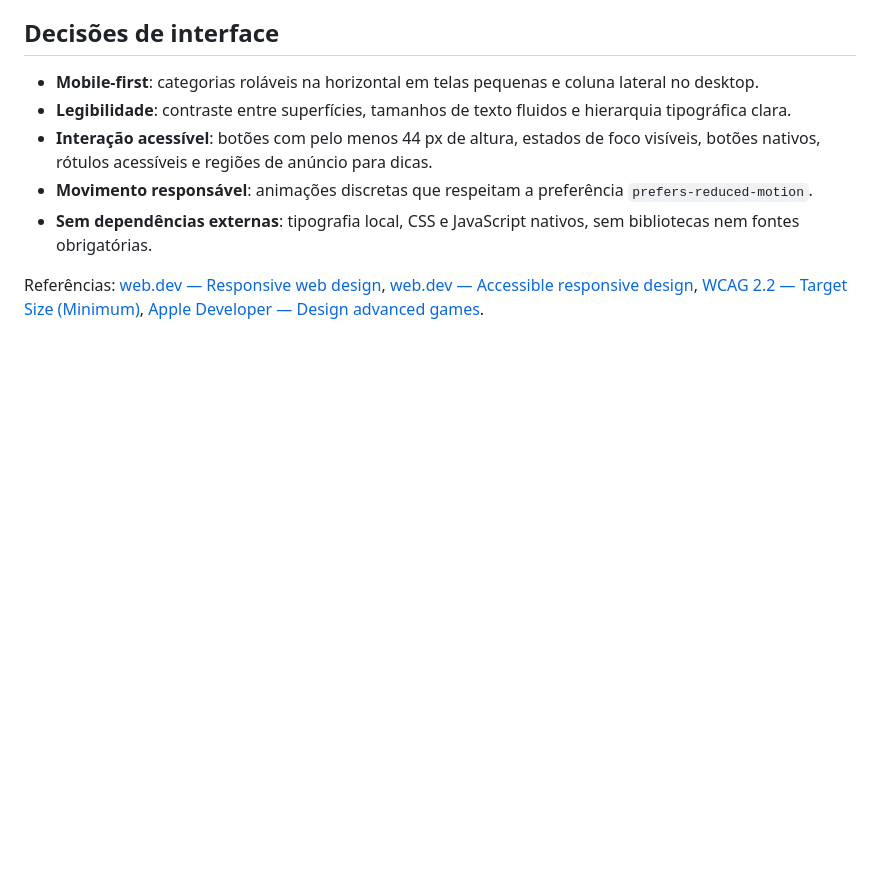
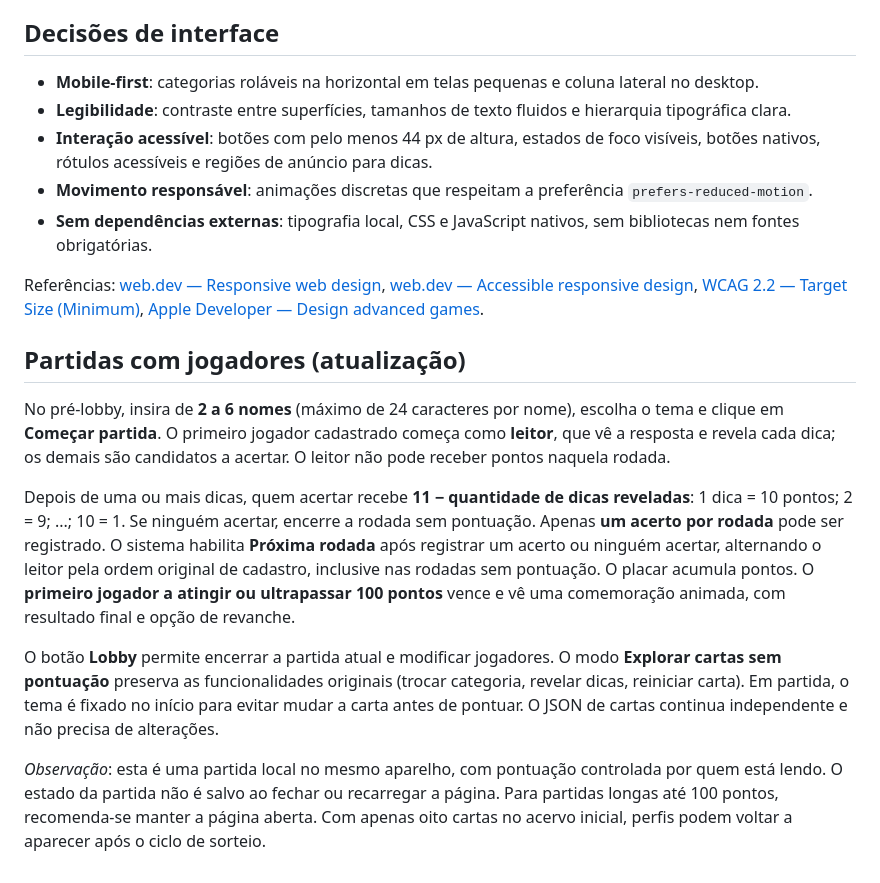
Before and after one commit to opaulofelipe/joguinho, a Markdown page: README.md, the part around the change. Drawn GitHub-style; blank space fills up the shorter version.

Commit message:
feat: estrutura de lobby, placar, pontuação e celebração de vitória

```diff
--- a/README.md
+++ b/README.md
@@ -73,3 +73,14 @@ Para incluir novos temas, primeiro crie uma nova categoria em `categorias` com u
 - **Sem dependências externas**: tipografia local, CSS e JavaScript nativos, sem bibliotecas nem fontes obrigatórias.
 
 Referências: [web.dev — Responsive web design](https://web.dev/articles/responsive-web-design-basics), [web.dev — Accessible responsive design](https://web.dev/articles/accessible-responsive-design), [WCAG 2.2 — Target Size (Minimum)](https://www.w3.org/TR/WCAG22/#target-size-minimum), [Apple Developer — Design advanced games](https://developer.apple.com/videos/play/wwdc2024/10085/).
+
+
+## Partidas com jogadores (atualização)
+
+No pré-lobby, insira de **2 a 6 nomes** (máximo de 24 caracteres por nome), escolha o tema e clique em **Começar partida**. O primeiro jogador cadastrado começa como **leitor**, que vê a resposta e revela cada dica; os demais são candidatos a acertar. O leitor não pode receber pontos naquela rodada.
+
+Depois de uma ou mais dicas, quem acertar recebe **11 − quantidade de dicas reveladas**: 1 dica = 10 pontos; 2 = 9; ...; 10 = 1. Se ninguém acertar, encerre a rodada sem pontuação. Apenas **um acerto por rodada** pode ser registrado. O sistema habilita **Próxima rodada** após registrar um acerto ou ninguém acertar, alternando o leitor pela ordem original de cadastro, inclusive nas rodadas sem pontuação. O placar acumula pontos. O **primeiro jogador a atingir ou ultrapassar 100 pontos** vence e vê uma comemoração animada, com resultado final e opção de revanche.
+
+O botão **Lobby** permite encerrar a partida atual e modificar jogadores. O modo **Explorar cartas sem pontuação** preserva as funcionalidades originais (trocar categoria, revelar dicas, reiniciar carta). Em partida, o tema é fixado no início para evitar mudar a carta antes de pontuar. O JSON de cartas continua independente e não precisa de alterações.
+
+*Observação*: esta é uma partida local no mesmo aparelho, com pontuação controlada por quem está lendo. O estado da partida não é salvo ao fechar ou recarregar a página. Para partidas longas até 100 pontos, recomenda-se manter a página aberta. Com apenas oito cartas no acervo inicial, perfis podem voltar a aparecer após o ciclo de sorteio.
```
